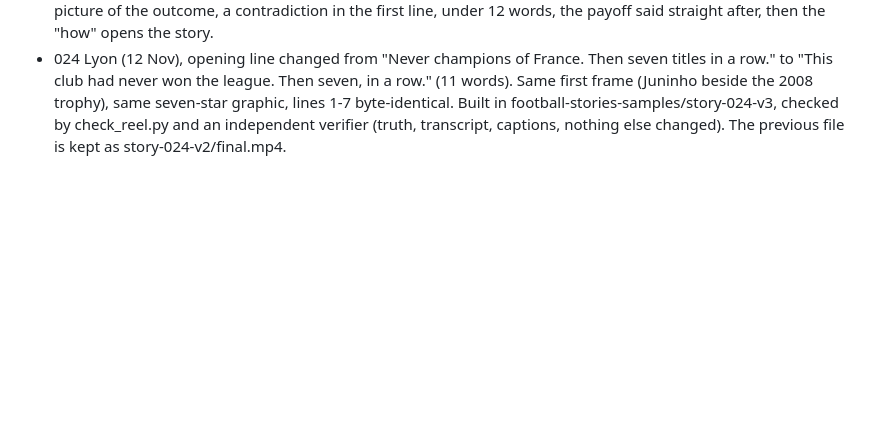
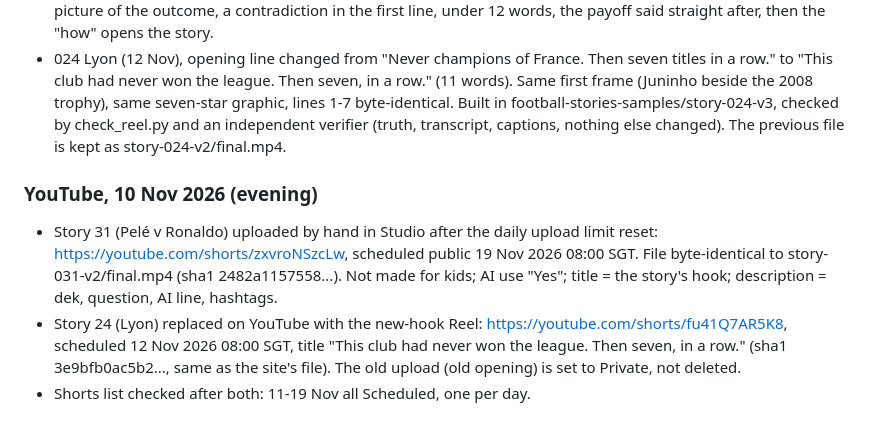
Before and after one commit to immigrationlabsg/football-stories-101, a Markdown page: docs/growth-log.md, the part around the change. Drawn GitHub-style; blank space fills up the shorter version.

Commit message:
docs(growth): YouTube story 31 scheduled, Lyon Short replaced with new hook
Co-Authored-By: Claude Opus 5.5 <noreply@anthropic.com>

```diff
--- a/docs/growth-log.md
+++ b/docs/growth-log.md
@@ -537,3 +537,8 @@ Source: Colin and Samir's interview with Adam Mosseri, 26 Oct 2026 (https://www.
 - Owner: "the next change you are going to implement will be to work on the hook, and it has to begin now", starting with the Reel two days out, using 021 Denmark's hook as the model. This is a change inside the 10-day trial, by the owner's choice; the 18 Nov report must read stories 024 onward with that in mind.
 - The pattern from 021: "This team didn't qualify for Euro 92. They won it." A pointing word ("this team") over the picture of the outcome, a contradiction in the first line, under 12 words, the payoff said straight after, then the "how" opens the story.
 - 024 Lyon (12 Nov), opening line changed from "Never champions of France. Then seven titles in a row." to "This club had never won the league. Then seven, in a row." (11 words). Same first frame (Juninho beside the 2008 trophy), same seven-star graphic, lines 1-7 byte-identical. Built in football-stories-samples/story-024-v3, checked by check_reel.py and an independent verifier (truth, transcript, captions, nothing else changed). The previous file is kept as story-024-v2/final.mp4.
+
+### YouTube, 10 Nov 2026 (evening)
+- Story 31 (Pelé v Ronaldo) uploaded by hand in Studio after the daily upload limit reset: https://youtube.com/shorts/zxvroNSzcLw, scheduled public 19 Nov 2026 08:00 SGT. File byte-identical to story-031-v2/final.mp4 (sha1 2482a1157558...). Not made for kids; AI use "Yes"; title = the story's hook; description = dek, question, AI line, hashtags.
+- Story 24 (Lyon) replaced on YouTube with the new-hook Reel: https://youtube.com/shorts/fu41Q7AR5K8, scheduled 12 Nov 2026 08:00 SGT, title "This club had never won the league. Then seven, in a row." (sha1 3e9bfb0ac5b2..., same as the site's file). The old upload (old opening) is set to Private, not deleted.
+- Shorts list checked after both: 11-19 Nov all Scheduled, one per day.
```
